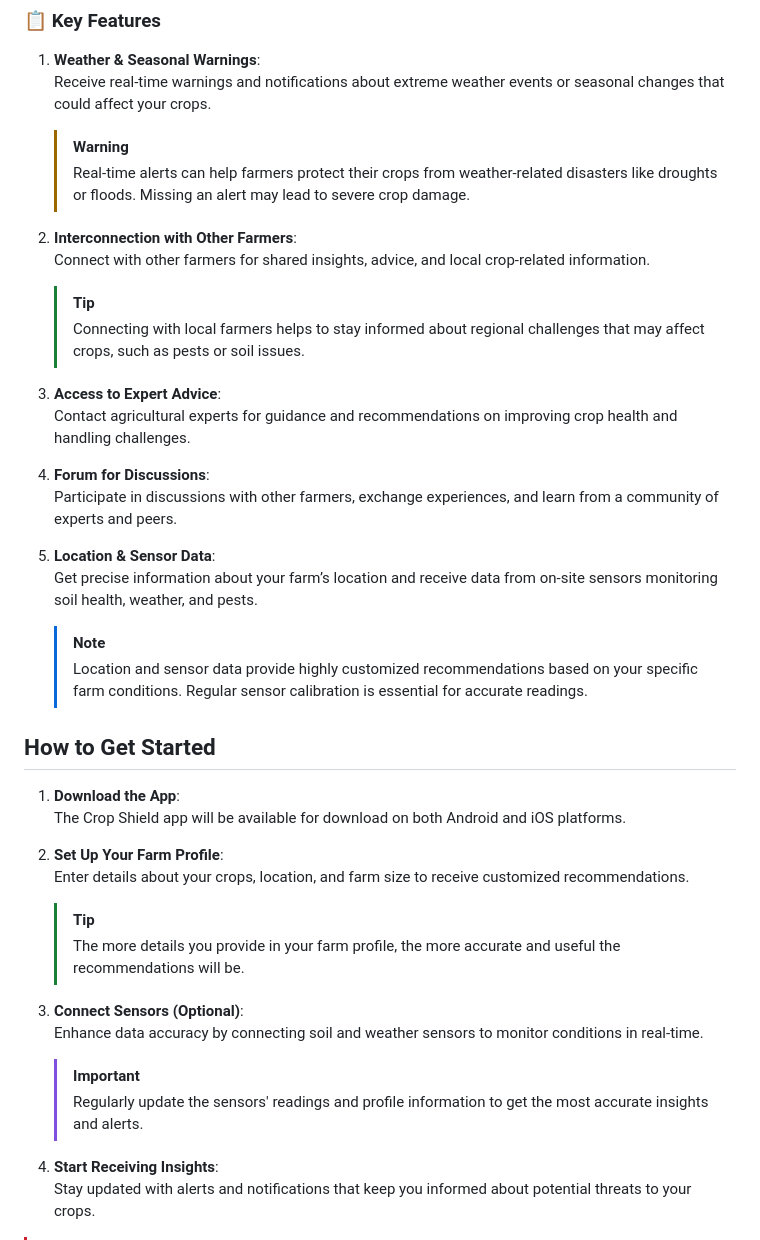
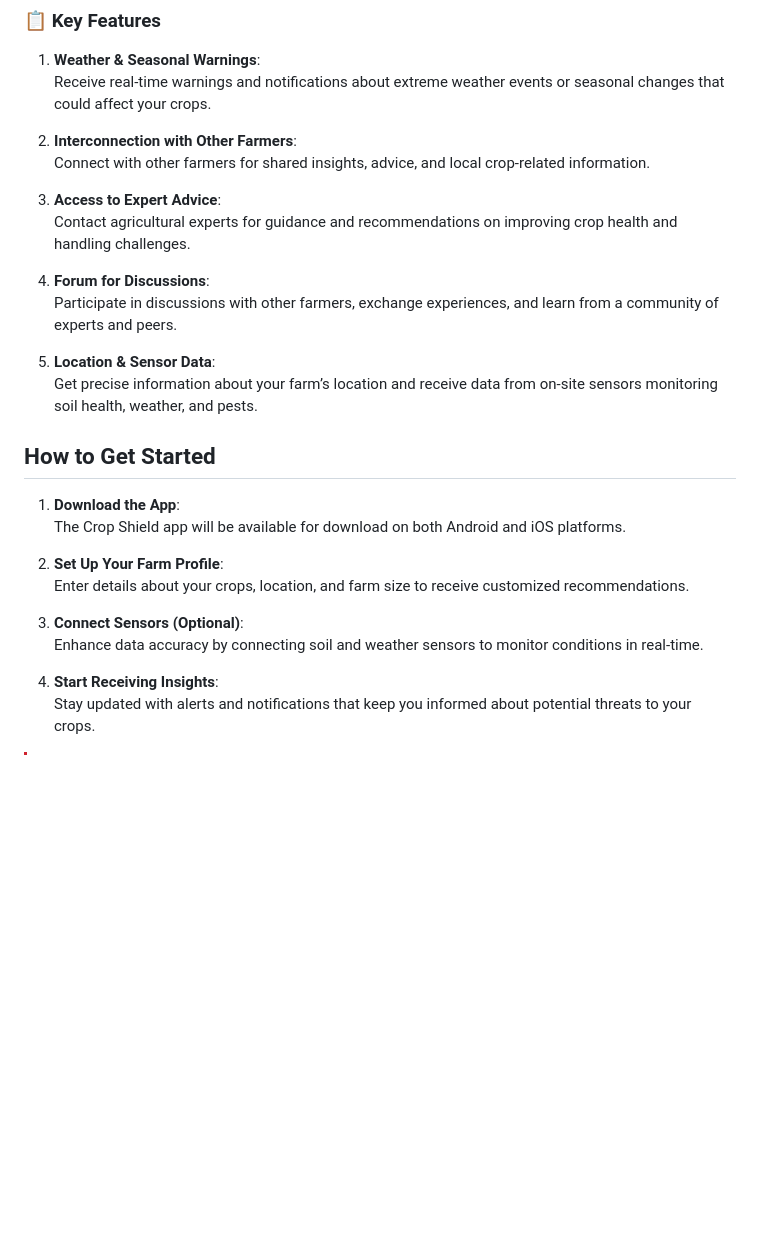
Before and after one commit to YiyoChimal/NASA_Space_Apps_2024_Mecha_Cintli, a Markdown page: README.md, the part around the change. Drawn GitHub-style; blank space fills up the shorter version.

```diff
--- a/README.md
+++ b/README.md
@@ -55,14 +55,8 @@ Our app leverages Earth observation data, sensors, and real-time analytics to em
 1. **Weather & Seasonal Warnings**:
    Receive real-time warnings and notifications about extreme weather events or seasonal changes that could affect your crops.
 
-   > [!WARNING]
-   > Real-time alerts can help farmers protect their crops from weather-related disasters like droughts or floods. Missing an alert may lead to severe crop damage.
-
 2. **Interconnection with Other Farmers**:
    Connect with other farmers for shared insights, advice, and local crop-related information.
-
-   > [!TIP]
-   > Connecting with local farmers helps to stay informed about regional challenges that may affect crops, such as pests or soil issues.
 
 3. **Access to Expert Advice**:
    Contact agricultural experts for guidance and recommendations on improving crop health and handling challenges.
@@ -73,9 +67,6 @@ Our app leverages Earth observation data, sensors, and real-time analytics to em
 5. **Location & Sensor Data**:
    Get precise information about your farm’s location and receive data from on-site sensors monitoring soil health, weather, and pests.
 
-   > [!NOTE]
-   > Location and sensor data provide highly customized recommendations based on your specific farm conditions. Regular sensor calibration is essential for accurate readings.
-
 ## How to Get Started
 
 1. **Download the App**:
@@ -84,14 +75,8 @@ Our app leverages Earth observation data, sensors, and real-time analytics to em
 2. **Set Up Your Farm Profile**:
    Enter details about your crops, location, and farm size to receive customized recommendations.
 
-   > [!TIP]
-   > The more details you provide in your farm profile, the more accurate and useful the recommendations will be.
-
 3. **Connect Sensors (Optional)**:
    Enhance data accuracy by connecting soil and weather sensors to monitor conditions in real-time.
-
-   > [!IMPORTANT]
-   > Regularly update the sensors' readings and profile information to get the most accurate insights and alerts.
 
 4. **Start Receiving Insights**:
    Stay updated with alerts and notifications that keep you informed about potential threats to your crops.
```
